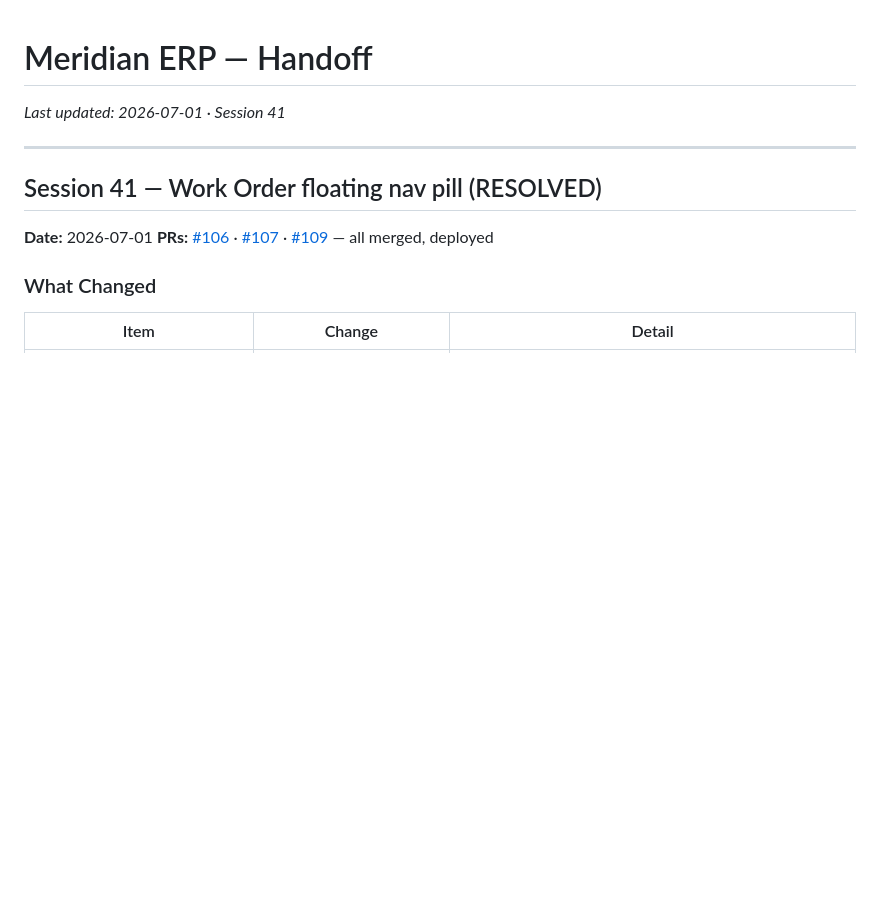
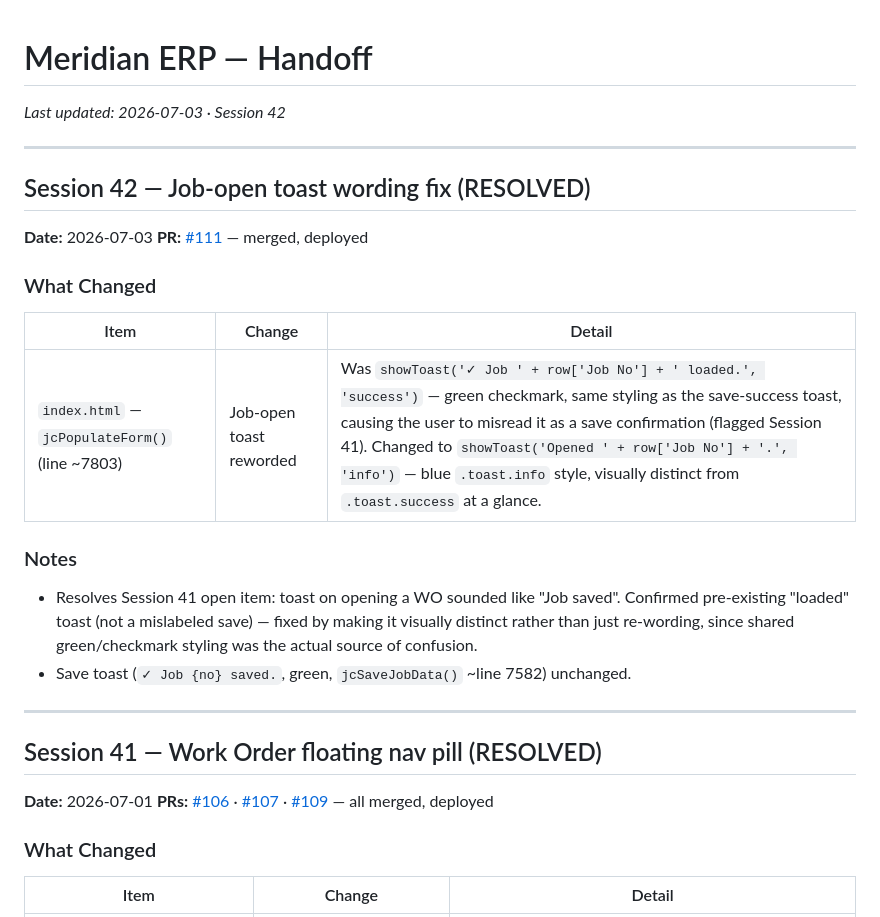
Before and after one commit to brandonr2630/meridian-erp, a Markdown page: handoff.md, the part around the change. Rendered like a GitHub page; blank space fills up the shorter version.

Commit message:
docs: handoff session 42 - job-open toast wording fix (PR #111)
Co-Authored-By: Claude Sonnet 5 <noreply@anthropic.com>

```diff
--- a/handoff.md
+++ b/handoff.md
@@ -1,6 +1,24 @@
 # Meridian ERP — Handoff
 
-*Last updated: 2026-07-01 · Session 41*
+*Last updated: 2026-07-03 · Session 42*
+
+---
+
+## Session 42 — Job-open toast wording fix (RESOLVED)
+
+**Date:** 2026-07-03
+**PR:** [#111](https://github.com/brandonr2630/meridian-erp/pull/111) — merged, deployed
+
+### What Changed
+
+| Item | Change | Detail |
+|------|--------|--------|
+| `index.html` — `jcPopulateForm()` (line ~7803) | Job-open toast reworded | Was `showToast('✓ Job ' + row['Job No'] + ' loaded.', 'success')` — green checkmark, same styling as the save-success toast, causing the user to misread it as a save confirmation (flagged Session 41). Changed to `showToast('Opened ' + row['Job No'] + '.', 'info')` — blue `.toast.info` style, visually distinct from `.toast.success` at a glance. |
+
+### Notes
+
+- Resolves Session 41 open item: toast on opening a WO sounded like "Job saved". Confirmed pre-existing "loaded" toast (not a mislabeled save) — fixed by making it visually distinct rather than just re-wording, since shared green/checkmark styling was the actual source of confusion.
+- Save toast (`✓ Job {no} saved.`, green, `jcSaveJobData()` ~line 7582) unchanged.
 
 ---
 
```
